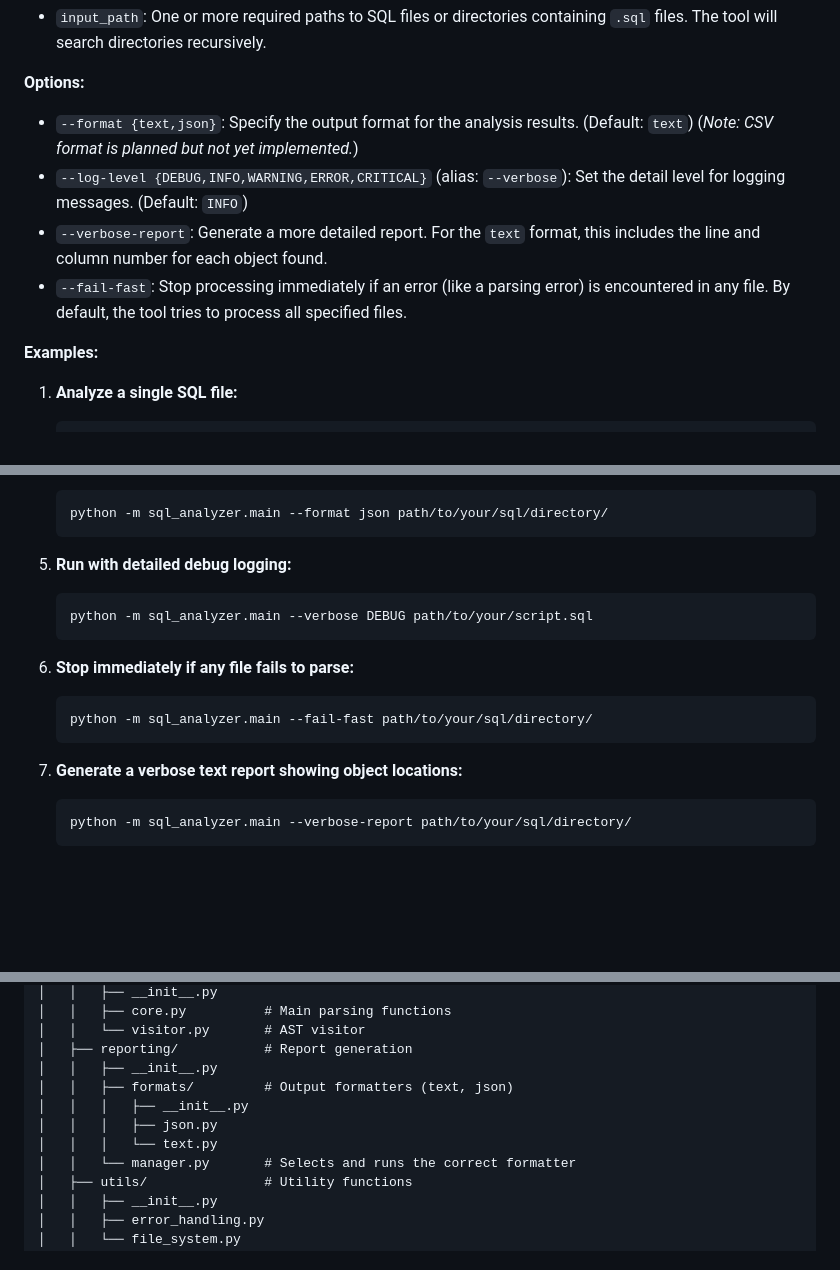
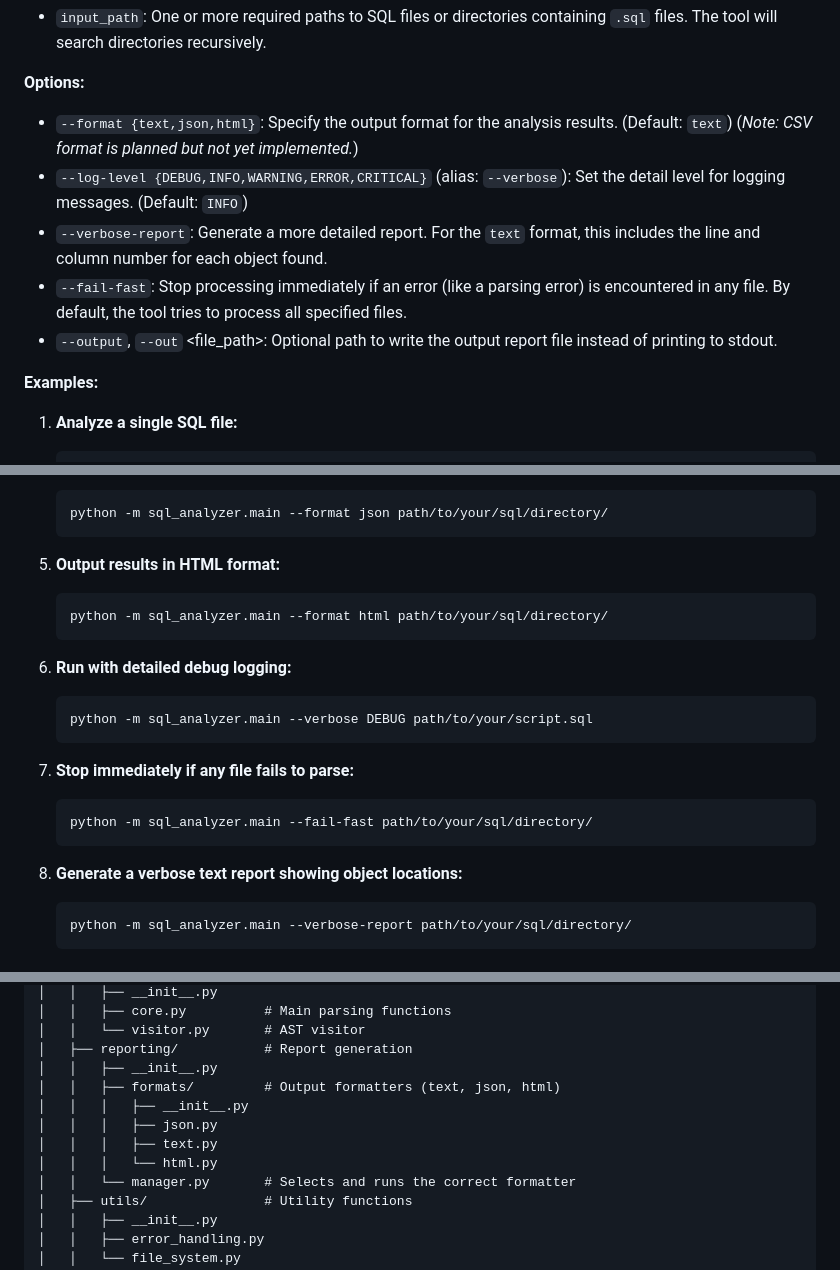
Before and after one commit to posunero/sql-analyzer, a Markdown page: README.md, 3 parts joined by grey strips. Rendered like a GitHub page; blank space fills up the shorter version.

Commit message:
amended readme

````diff
--- a/README.md
+++ b/README.md
@@ -104,10 +104,11 @@ python -m sql_analyzer.main [OPTIONS] <input_path1> [input_path2 ...]
 
 **Options:**
 
-*   `--format {text,json}`: Specify the output format for the analysis results. (Default: `text`) (*Note: CSV format is planned but not yet implemented.*)
+*   `--format {text,json,html}`: Specify the output format for the analysis results. (Default: `text`) (*Note: CSV format is planned but not yet implemented.*)
 *   `--log-level {DEBUG,INFO,WARNING,ERROR,CRITICAL}` (alias: `--verbose`): Set the detail level for logging messages. (Default: `INFO`)
 *   `--verbose-report`: Generate a more detailed report. For the `text` format, this includes the line and column number for each object found.
 *   `--fail-fast`: Stop processing immediately if an error (like a parsing error) is encountered in any file. By default, the tool tries to process all specified files.
+*   `--output`, `--out` <file_path>: Optional path to write the output report file instead of printing to stdout.
 
 **Examples:**
 
@@ -131,17 +132,22 @@ python -m sql_analyzer.main [OPTIONS] <input_path1> [input_path2 ...]
     python -m sql_analyzer.main --format json path/to/your/sql/directory/
     ```
 
-5.  **Run with detailed debug logging:**
+5.  **Output results in HTML format:**
+    ```bash
+    python -m sql_analyzer.main --format html path/to/your/sql/directory/
+    ```
+
+6.  **Run with detailed debug logging:**
     ```bash
     python -m sql_analyzer.main --verbose DEBUG path/to/your/script.sql
     ```
 
-6.  **Stop immediately if any file fails to parse:**
+7.  **Stop immediately if any file fails to parse:**
     ```bash
     python -m sql_analyzer.main --fail-fast path/to/your/sql/directory/
     ```
 
-7.  **Generate a verbose text report showing object locations:**
+8.  **Generate a verbose text report showing object locations:**
     ```bash
     python -m sql_analyzer.main --verbose-report path/to/your/sql/directory/
     ```
@@ -169,10 +175,11 @@ sql-analyzer/
 │   │   └── visitor.py       # AST visitor
 │   ├── reporting/           # Report generation
 │   │   ├── __init__.py
-│   │   ├── formats/         # Output formatters (text, json)
+│   │   ├── formats/         # Output formatters (text, json, html)
 │   │   │   ├── __init__.py
 │   │   │   ├── json.py
-│   │   │   └── text.py
+│   │   │   ├── text.py
+│   │   │   └── html.py
 │   │   └── manager.py       # Selects and runs the correct formatter
 │   ├── utils/               # Utility functions
 │   │   ├── __init__.py
````
Also changed, not shown: other parts of README.md (+1 -1 lines).
